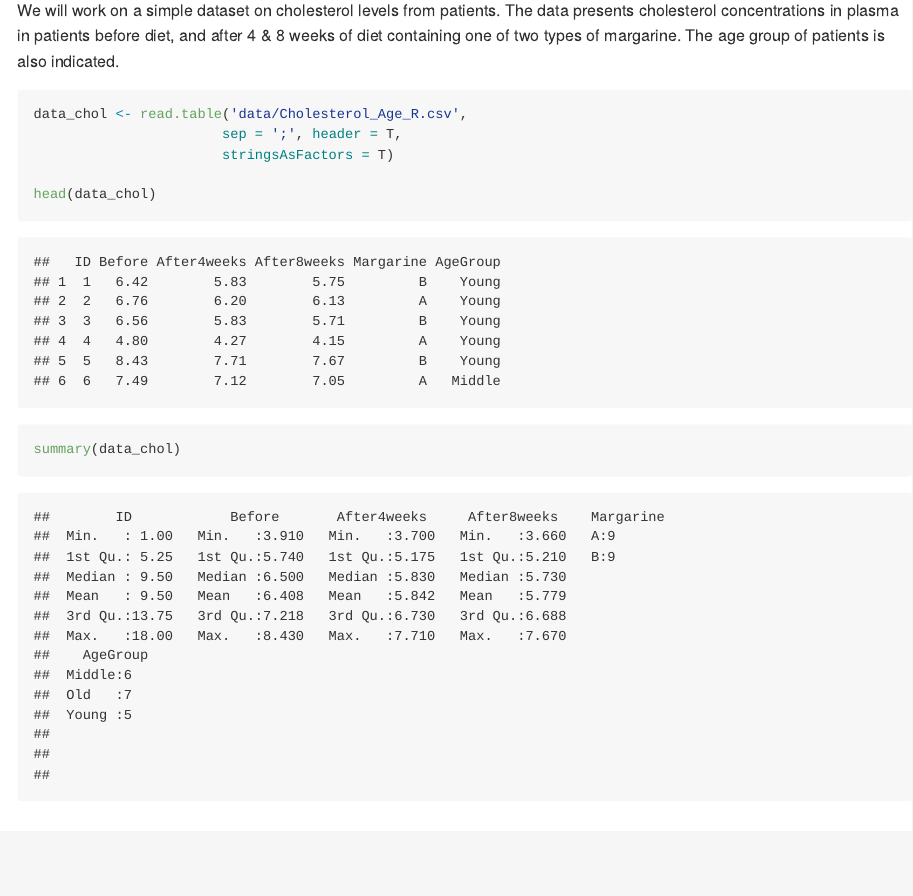
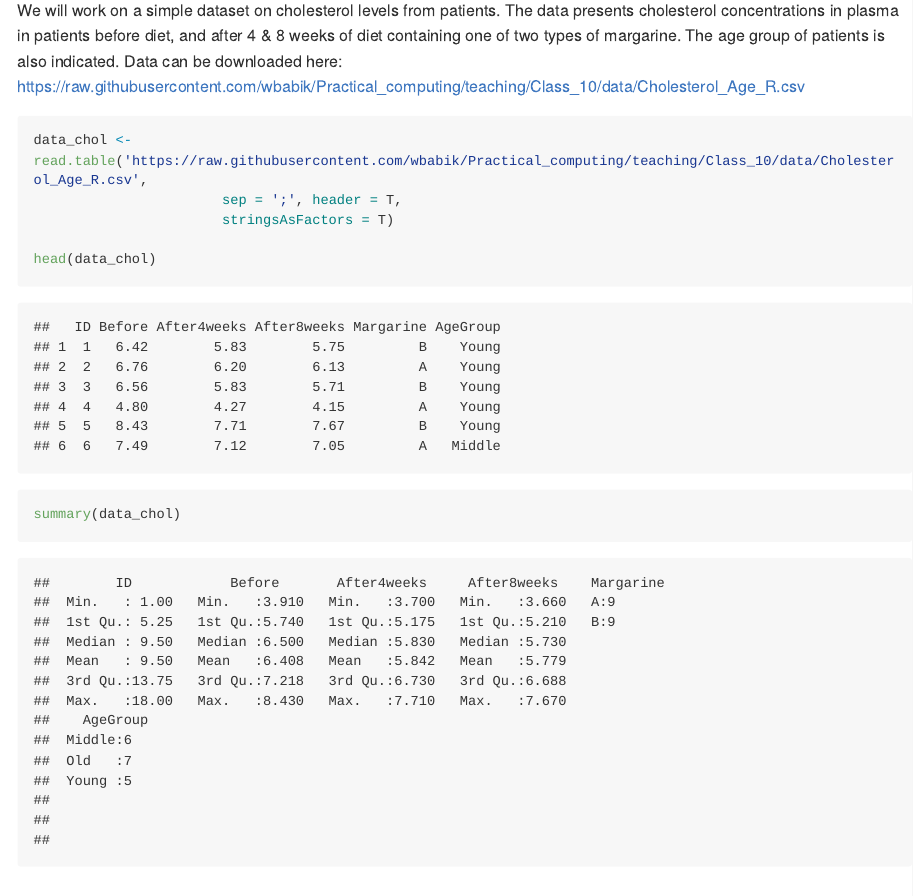
Before and after one commit to wbabik/Practical_computing, an R Markdown document (Class_10/Class_10.Rmd): the page in a window 1100 px wide, from 640 px down. The pictures show the output file Class_10/Class_10.md that the author committed with the source, drawn offline in the style of GitHub; long lines of code are wrapped.

Commit message:
data links added

````diff
--- a/Class_10/Class_10.Rmd
+++ b/Class_10/Class_10.Rmd
@@ -22,10 +22,10 @@ knitr::opts_chunk$set(echo = FALSE)
 
 ## Data
 
-We will work on a simple dataset on cholesterol levels from patients. The data presents cholesterol concentrations in plasma in patients before diet, and after 4 & 8 weeks of diet containing one of two types of margarine. The age group of patients is also indicated.
+We will work on a simple dataset on cholesterol levels from patients. The data presents cholesterol concentrations in plasma in patients before diet, and after 4 & 8 weeks of diet containing one of two types of margarine. The age group of patients is also indicated. Data can be downloaded here: https://raw.githubusercontent.com/wbabik/Practical_computing/teaching/Class_10/data/Cholesterol_Age_R.csv
 
 ```{r echo = T}
-data_chol <- read.table('data/Cholesterol_Age_R.csv',
+data_chol <- read.table('https://raw.githubusercontent.com/wbabik/Practical_computing/teaching/Class_10/data/Cholesterol_Age_R.csv',
                        sep = ';', header = T,
                        stringsAsFactors = T)
 
````
Also changed, not shown: Class_10/Class_10.md, Class_10/Class_10.Rmd (4 more changed lines).
